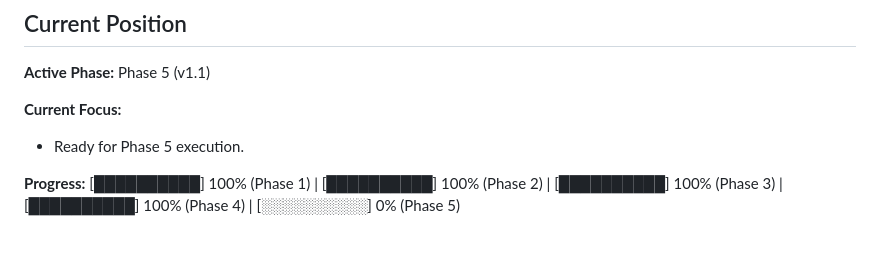
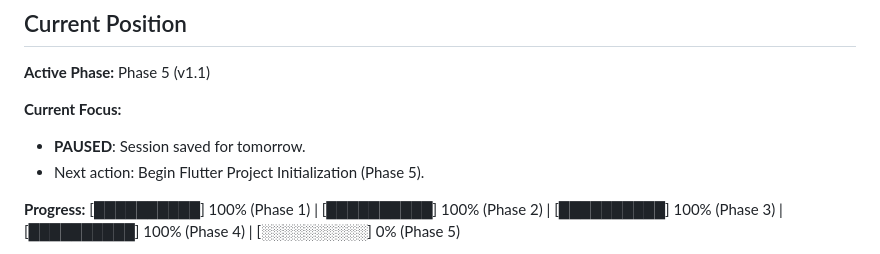
Before and after one commit to johnbarraza/MatriculaUp, a Markdown page: .gsd/STATE.md, the part around the change. Drawn GitHub-style.

Commit message:
docs: pause session - flutter pivot planned

```diff
--- a/.gsd/STATE.md
+++ b/.gsd/STATE.md
@@ -23,7 +23,8 @@
 **Active Phase:** Phase 5 (v1.1)
 
 **Current Focus:**
-- Ready for Phase 5 execution.
+- **PAUSED**: Session saved for tomorrow.
+- Next action: Begin Flutter Project Initialization (Phase 5).
 
 **Progress:**
 [██████████] 100% (Phase 1) | [██████████] 100% (Phase 2) | [██████████] 100% (Phase 3) | [██████████] 100% (Phase 4) | [░░░░░░░░░░] 0% (Phase 5)
```
Also changed, not shown: .gsd/JOURNAL.md (+25 -0 lines).
